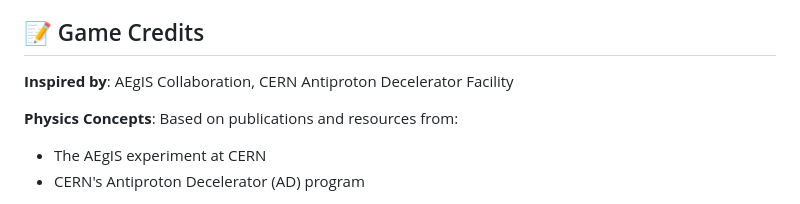
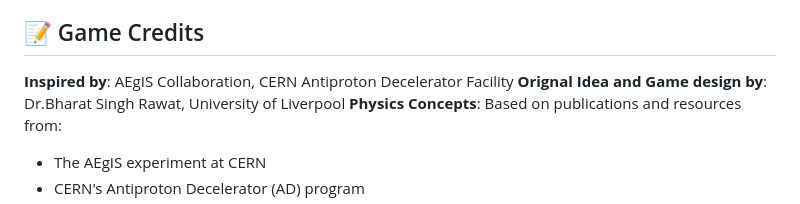
Before and after one commit to Bharat26031992/AEgIS_Antihydrogen_4Stage_Game, a Markdown page: README.md, the part around the change. Drawn GitHub-style.

Commit message:
Added author name to the game credit
Corrected spelling of 'Original' in game credits section.

```diff
--- a/README.md
+++ b/README.md
@@ -136,7 +136,7 @@ While this is a game, many physics principles are grounded in reality:
 ## 📝 Game Credits
 
 **Inspired by**: AEgIS Collaboration, CERN Antiproton Decelerator Facility
-
+**Orignal Idea and Game design by**: Dr.Bharat Singh Rawat, University of Liverpool
 **Physics Concepts**: Based on publications and resources from:
 - The AEgIS experiment at CERN
 - CERN's Antiproton Decelerator (AD) program
```
